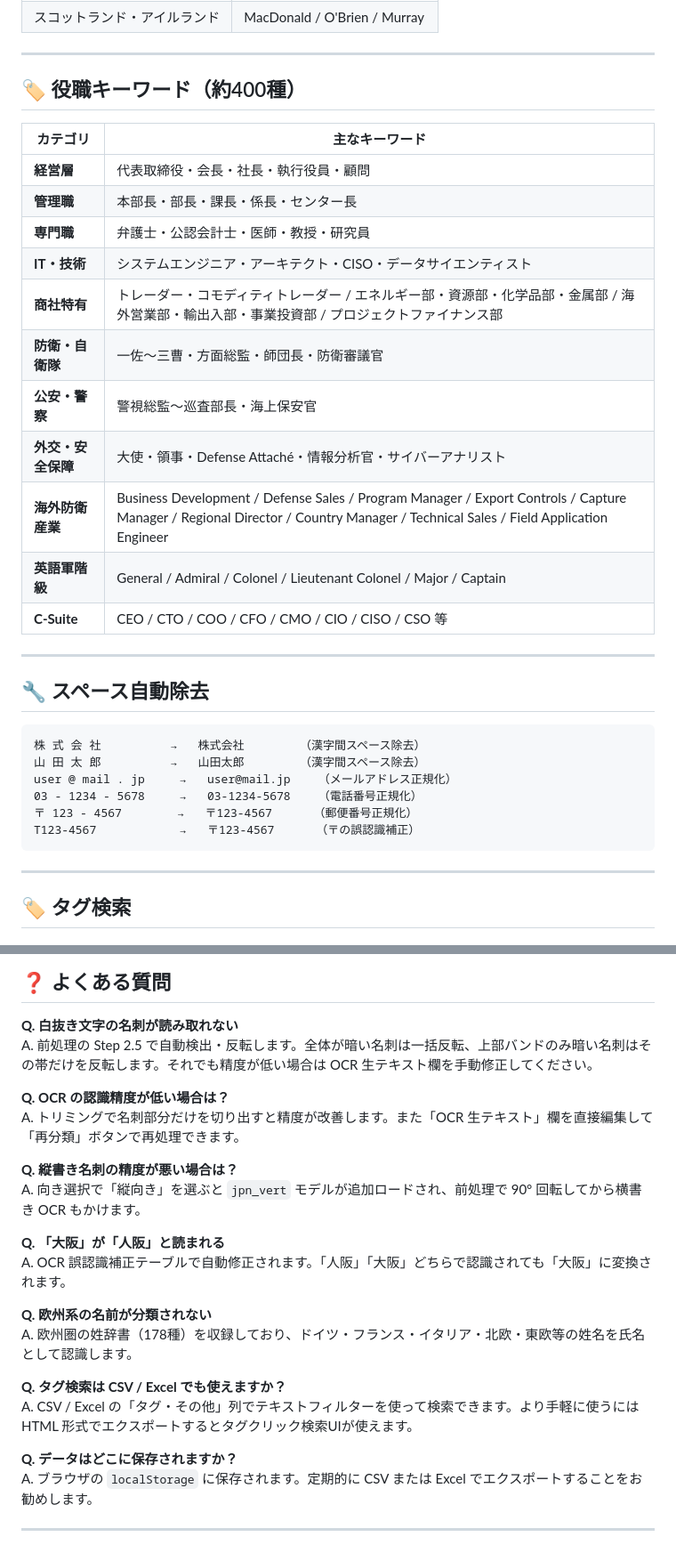
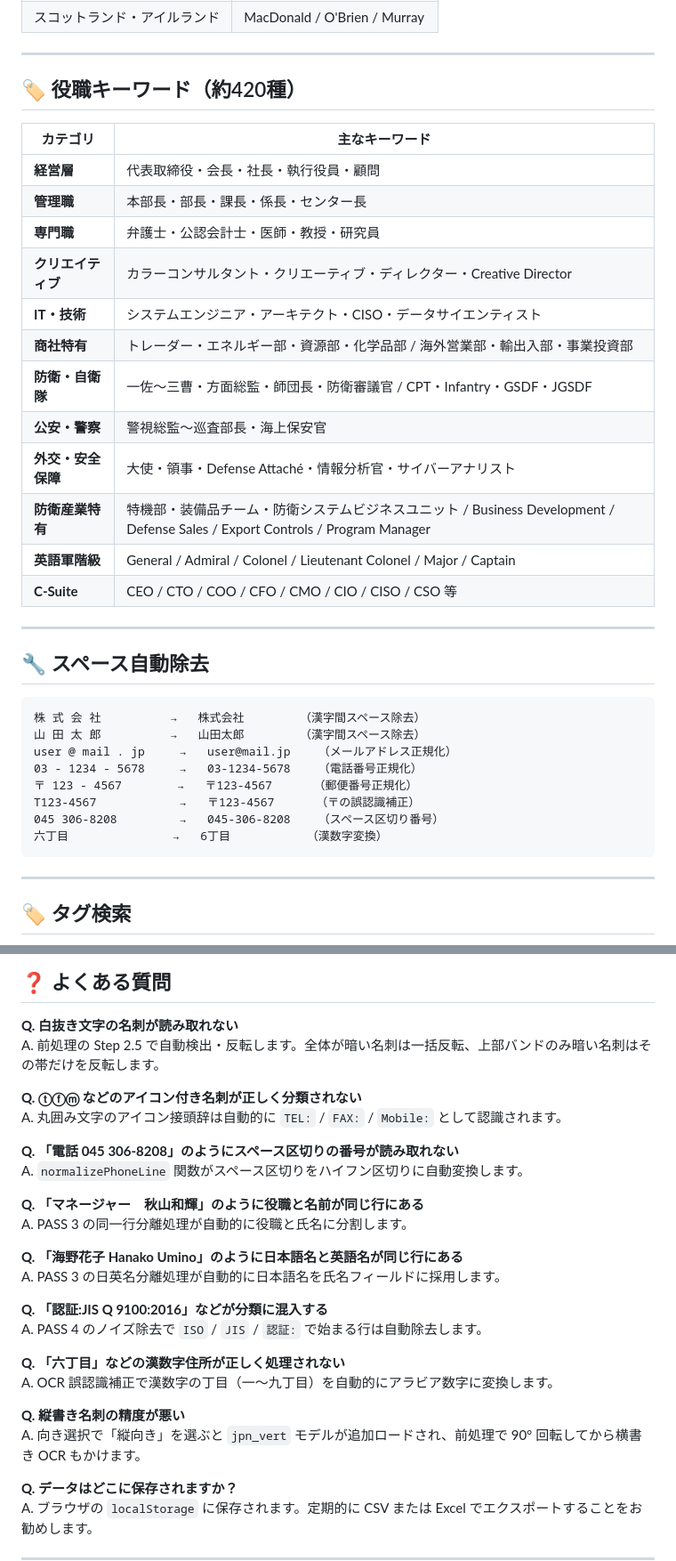
Before and after one commit to okada198803/ID-scan, a Markdown page: README.md, 2 parts joined by grey strips. Shown at 89% size. Drawn GitHub-style.

````diff
--- a/README.md
+++ b/README.md
@@ -212,19 +217,20 @@ PASS 4: ノイズ除去 → other
 
 ---
 
-## 🏷 役職キーワード（約400種）
+## 🏷 役職キーワード（約420種）
 
 | カテゴリ | 主なキーワード |
 |---------|-------------|
 | **経営層** | 代表取締役・会長・社長・執行役員・顧問 |
 | **管理職** | 本部長・部長・課長・係長・センター長 |
 | **専門職** | 弁護士・公認会計士・医師・教授・研究員 |
+| **クリエイティブ** | カラーコンサルタント・クリエーティブ・ディレクター・Creative Director |
 | **IT・技術** | システムエンジニア・アーキテクト・CISO・データサイエンティスト |
-| **商社特有** | トレーダー・コモディティトレーダー / エネルギー部・資源部・化学品部・金属部 / 海外営業部・輸出入部・事業投資部 / プロジェクトファイナンス部 |
-| **防衛・自衛隊** | 一佐〜三曹・方面総監・師団長・防衛審議官 |
+| **商社特有** | トレーダー・エネルギー部・資源部・化学品部 / 海外営業部・輸出入部・事業投資部 |
+| **防衛・自衛隊** | 一佐〜三曹・方面総監・師団長・防衛審議官 / CPT・Infantry・GSDF・JGSDF |
 | **公安・警察** | 警視総監〜巡査部長・海上保安官 |
 | **外交・安全保障** | 大使・領事・Defense Attaché・情報分析官・サイバーアナリスト |
-| **海外防衛産業** | Business Development / Defense Sales / Program Manager / Export Controls / Capture Manager / Regional Director / Country Manager / Technical Sales / Field Application Engineer |
+| **防衛産業特有** | 特機部・装備品チーム・防衛システムビジネスユニット / Business Development / Defense Sales / Export Controls / Program Manager |
 | **英語軍階級** | General / Admiral / Colonel / Lieutenant Colonel / Major / Captain |
 | **C-Suite** | CEO / CTO / COO / CFO / CMO / CIO / CISO / CSO 等 |
 
@@ -239,6 +245,8 @@ user @ mail . jp     →   user@mail.jp    （メールアドレス正規化）
 03 - 1234 - 5678     →   03-1234-5678    （電話番号正規化）
 〒 123 - 4567        →   〒123-4567      （郵便番号正規化）
 T123-4567            →   〒123-4567      （〒の誤認識補正）
+045 306-8208         →   045-306-8208    （スペース区切り番号）
+六丁目               →   6丁目           （漢数字変換）
 ```
 
 ---
@@ -357,22 +363,28 @@ T123-4567            →   〒123-4567      （〒の誤認識補正）
 ## ❓ よくある質問
 
 **Q. 白抜き文字の名刺が読み取れない**
-A. 前処理の Step 2.5 で自動検出・反転します。全体が暗い名刺は一括反転、上部バンドのみ暗い名刺はその帯だけを反転します。それでも精度が低い場合は OCR 生テキスト欄を手動修正してください。
+A. 前処理の Step 2.5 で自動検出・反転します。全体が暗い名刺は一括反転、上部バンドのみ暗い名刺はその帯だけを反転します。
 
-**Q. OCR の認識精度が低い場合は？**
-A. トリミングで名刺部分だけを切り出すと精度が改善します。また「OCR 生テキスト」欄を直接編集して「再分類」ボタンで再処理できます。
+**Q. ⓣⓕⓜ などのアイコン付き名刺が正しく分類されない**
+A. 丸囲み文字のアイコン接頭辞は自動的に `TEL:` / `FAX:` / `Mobile:` として認識されます。
 
-**Q. 縦書き名刺の精度が悪い場合は？**
+**Q. 「電話 045 306-8208」のようにスペース区切りの番号が読み取れない**
+A. `normalizePhoneLine` 関数がスペース区切りをハイフン区切りに自動変換します。
+
+**Q. 「マネージャー　秋山和輝」のように役職と名前が同じ行にある**
+A. PASS 3 の同一行分離処理が自動的に役職と氏名に分割します。
+
+**Q. 「海野花子 Hanako Umino」のように日本語名と英語名が同じ行にある**
+A. PASS 3 の日英名分離処理が自動的に日本語名を氏名フィールドに採用します。
+
+**Q. 「認証:JIS Q 9100:2016」などが分類に混入する**
+A. PASS 4 のノイズ除去で `ISO` / `JIS` / `認証:` で始まる行は自動除去します。
+
+**Q. 「六丁目」などの漢数字住所が正しく処理されない**
+A. OCR 誤認識補正で漢数字の丁目（一〜九丁目）を自動的にアラビア数字に変換します。
+
+**Q. 縦書き名刺の精度が悪い**
 A. 向き選択で「縦向き」を選ぶと `jpn_vert` モデルが追加ロードされ、前処理で 90° 回転してから横書き OCR もかけます。
-
-**Q. 「大阪」が「人阪」と読まれる**
-A. OCR 誤認識補正テーブルで自動修正されます。「人阪」「大阪」どちらで認識されても「大阪」に変換されます。
-
-**Q. 欧州系の名前が分類されない**
-A. 欧州圏の姓辞書（178種）を収録しており、ドイツ・フランス・イタリア・北欧・東欧等の姓名を氏名として認識します。
-
-**Q. タグ検索は CSV / Excel でも使えますか？**
-A. CSV / Excel の「タグ・その他」列でテキストフィルターを使って検索できます。より手軽に使うには HTML 形式でエクスポートするとタグクリック検索UIが使えます。
 
 **Q. データはどこに保存されますか？**
 A. ブラウザの `localStorage` に保存されます。定期的に CSV または Excel でエクスポートすることをお勧めします。
````
Also changed, not shown: other parts of README.md (+39 -36 lines).
